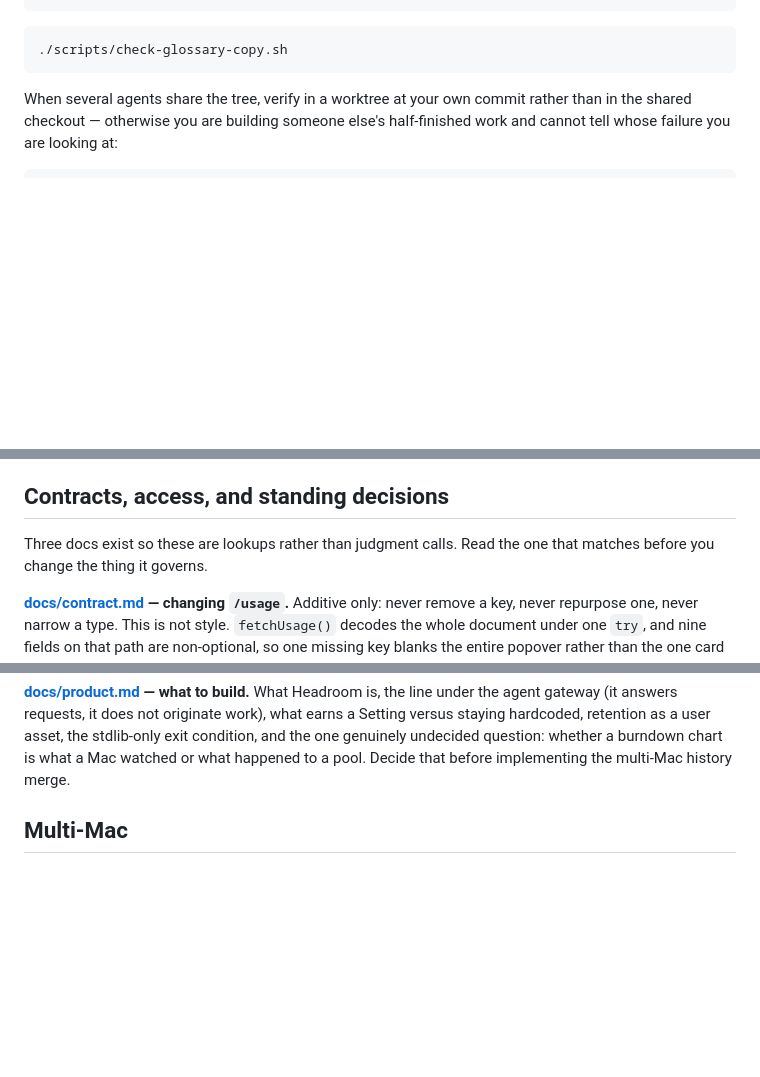
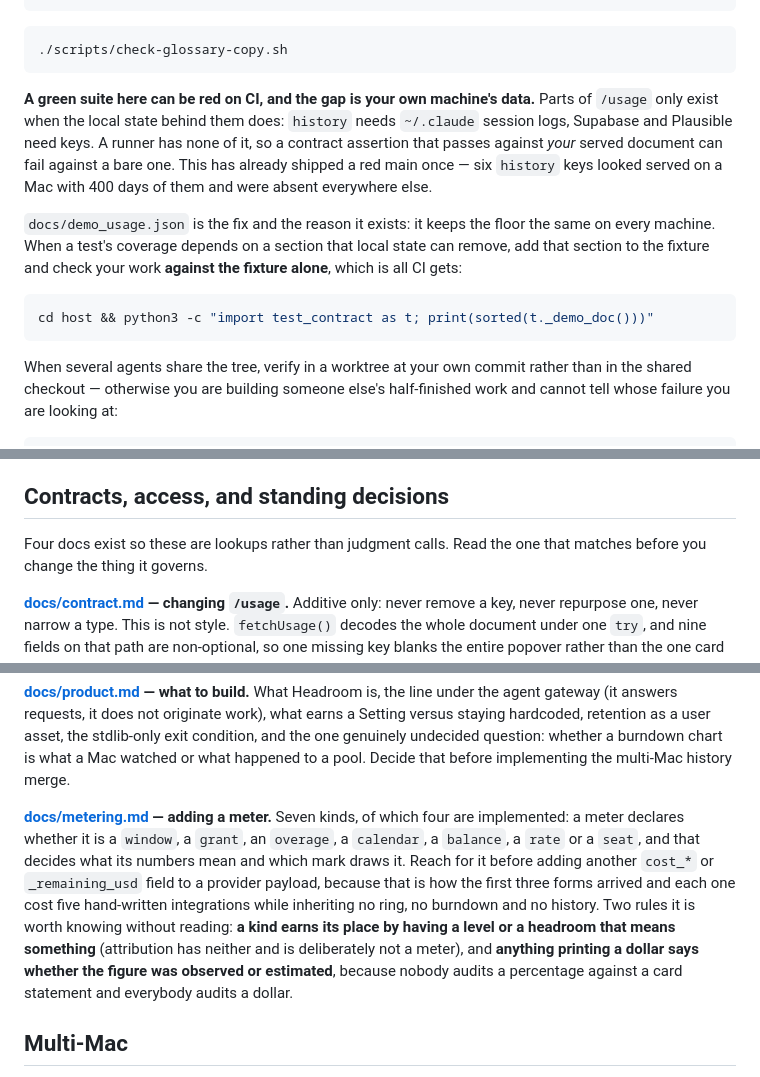
Before and after one commit to Proteseus/headroom, a Markdown page: AGENTS.md, 3 parts joined by grey strips. Rendered like a GitHub page; blank space fills up the shorter version.

Commit message:
docs: metering.md is findable, and the CI gap is written down
Two loose ends from the metering work.

metering.md existed for five releases and was linked from nowhere. It is
in the README table now, and in the standing-decisions section of this
file, which still claimed there were three of those docs. A decision
record nobody can find does not do the job it exists for.

The other is the trap that put a red CI on main during 1.3.9: parts of
/usage only exist when the local state behind them does, so a contract
assertion can pass against your served document and fail against a bare
runner's. history needs ~/.claude, Supabase and Plausible need keys.
demo_usage.json exists precisely to keep that floor level, and the rule
is to check against the fixture alone rather than against a machine that
happens to have the data.

Co-Authored-By: Claude Opus 5 <noreply@anthropic.com>

````diff
--- a/AGENTS.md
+++ b/AGENTS.md
@@ -43,6 +43,23 @@ xcodebuild build -project macos/Headroom.xcodeproj -scheme HeadroomWatch -destin
 
 ```bash
 ./scripts/check-glossary-copy.sh
+```
+
+**A green suite here can be red on CI, and the gap is your own machine's
+data.** Parts of `/usage` only exist when the local state behind them does:
+`history` needs `~/.claude` session logs, Supabase and Plausible need keys. A
+runner has none of it, so a contract assertion that passes against *your*
+served document can fail against a bare one. This has already shipped a red
+main once — six `history` keys looked served on a Mac with 400 days of them
+and were absent everywhere else.
+
+`docs/demo_usage.json` is the fix and the reason it exists: it keeps the floor
+the same on every machine. When a test's coverage depends on a section that
+local state can remove, add that section to the fixture and check your work
+**against the fixture alone**, which is all CI gets:
+
+```bash
+cd host && python3 -c "import test_contract as t; print(sorted(t._demo_doc()))"
 ```
 
 When several agents share the tree, verify in a worktree at your own commit
@@ -317,7 +334,7 @@ Settings pane. Gateway prefs live under Coding agents; see
 
 ## Contracts, access, and standing decisions
 
-Three docs exist so these are lookups rather than judgment calls. Read the one
+Four docs exist so these are lookups rather than judgment calls. Read the one
 that matches before you change the thing it governs.
 
 **[docs/contract.md](docs/contract.md) — changing `/usage`.** Additive only:
@@ -343,6 +360,19 @@ what earns a Setting versus staying hardcoded, retention as a user asset, the
 stdlib-only exit condition, and the one genuinely undecided question: whether a
 burndown chart is what a Mac watched or what happened to a pool. Decide that
 before implementing the multi-Mac history merge.
+
+**[docs/metering.md](docs/metering.md) — adding a meter.** Seven kinds, of
+which four are implemented: a meter declares whether it is a `window`, a
+`grant`, an `overage`, a `calendar`, a `balance`, a `rate` or a `seat`, and
+that decides what its numbers mean and which mark draws it. Reach for it
+before adding another `cost_*` or `_remaining_usd` field to a provider
+payload, because that is how the first three forms arrived and each one cost
+five hand-written integrations while inheriting no ring, no burndown and no
+history. Two rules it is worth knowing without reading: **a kind earns its
+place by having a level or a headroom that means something** (attribution has
+neither and is deliberately not a meter), and **anything printing a dollar
+says whether the figure was observed or estimated**, because nobody audits a
+percentage against a card statement and everybody audits a dollar.
 
 ## Multi-Mac
 
````
Also changed, not shown: README.md (+1 -0 lines).
